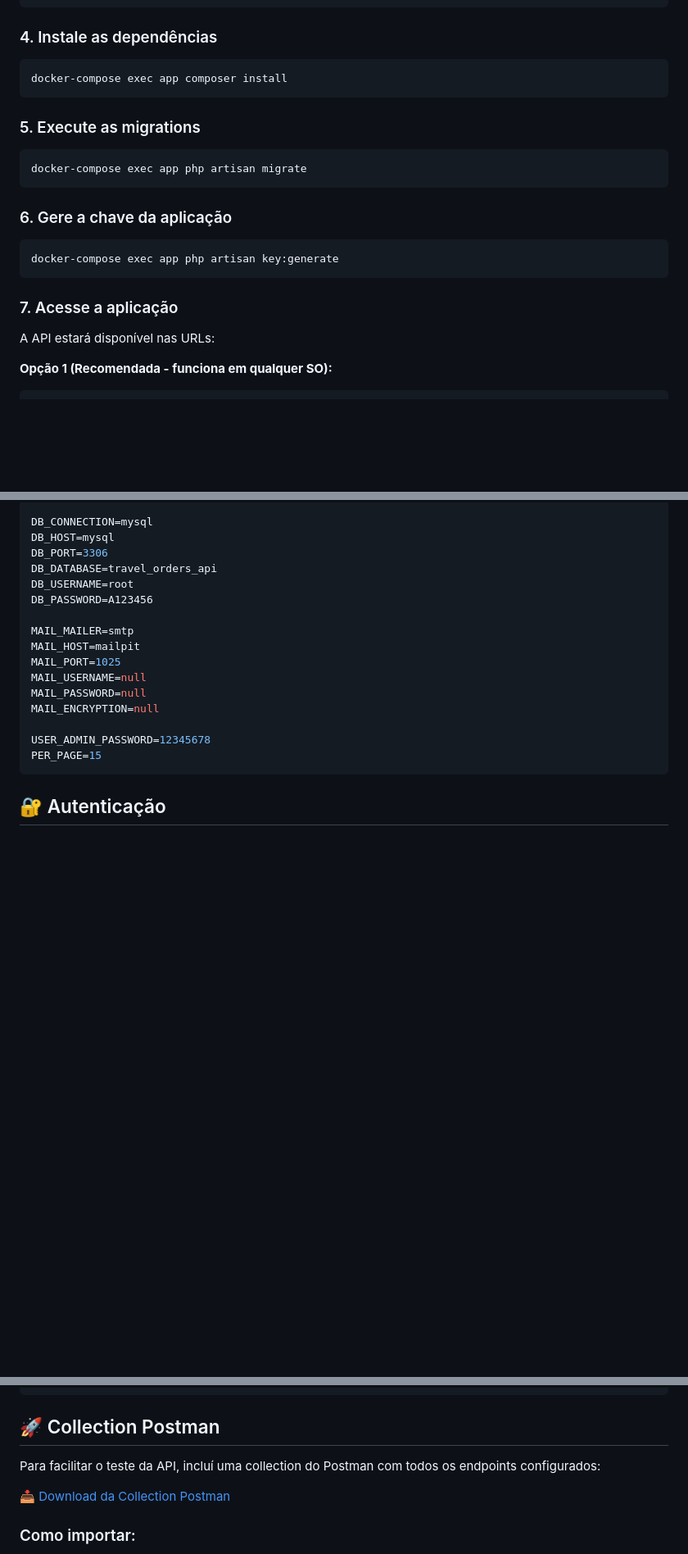
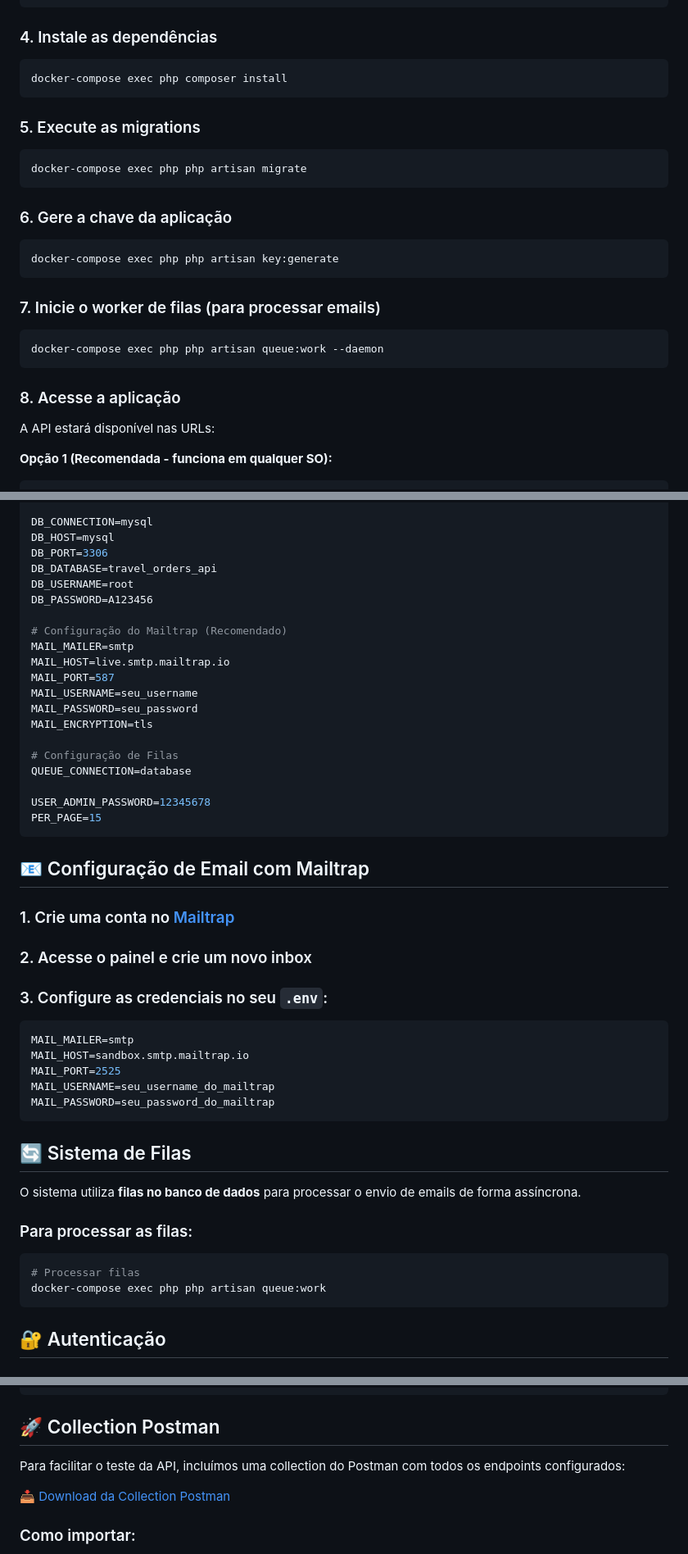
Before and after one commit to r3ch1/travel-orders-api, a Markdown page: README.md, 3 parts joined by grey strips. Shown at 82% size. Drawn GitHub-style; blank space fills up the shorter version.

Commit message:
doc - fix some errors in readme text

````diff
--- a/README.md
+++ b/README.md
@@ -47,20 +47,25 @@ docker-compose up -d
 
 ### 4. Instale as dependências
 ```bash
-docker-compose exec app composer install
+docker-compose exec php composer install
 ```
 
 ### 5. Execute as migrations
 ```bash
-docker-compose exec app php artisan migrate
+docker-compose exec php php artisan migrate
 ```
 
 ### 6. Gere a chave da aplicação
 ```bash
-docker-compose exec app php artisan key:generate
+docker-compose exec php php artisan key:generate
 ```
 
-### 7. Acesse a aplicação
+### 7. Inicie o worker de filas (para processar emails)
+```bash
+docker-compose exec php php artisan queue:work --daemon
+```
+
+### 8. Acesse a aplicação
 A API estará disponível nas URLs:
 
 **Opção 1 (Recomendada - funciona em qualquer SO):**
@@ -109,15 +114,42 @@ DB_DATABASE=travel_orders_api
 DB_USERNAME=root
 DB_PASSWORD=A123456
 
+# Configuração do Mailtrap (Recomendado)
 MAIL_MAILER=smtp
-MAIL_HOST=mailpit
-MAIL_PORT=1025
-MAIL_USERNAME=null
-MAIL_PASSWORD=null
-MAIL_ENCRYPTION=null
+MAIL_HOST=live.smtp.mailtrap.io
+MAIL_PORT=587
+MAIL_USERNAME=seu_username
+MAIL_PASSWORD=seu_password
+MAIL_ENCRYPTION=tls
+
+# Configuração de Filas
+QUEUE_CONNECTION=database
 
 USER_ADMIN_PASSWORD=12345678
 PER_PAGE=15
+```
+
+## 📧 Configuração de Email com Mailtrap
+
+### 1. Crie uma conta no [Mailtrap](https://mailtrap.io/)
+### 2. Acesse o painel e crie um novo inbox
+### 3. Configure as credenciais no seu `.env`:
+```env
+MAIL_MAILER=smtp
+MAIL_HOST=sandbox.smtp.mailtrap.io
+MAIL_PORT=2525
+MAIL_USERNAME=seu_username_do_mailtrap
+MAIL_PASSWORD=seu_password_do_mailtrap
+```
+
+## 🔄 Sistema de Filas
+
+O sistema utiliza **filas no banco de dados** para processar o envio de emails de forma assíncrona.
+
+### Para processar as filas:
+```bash
+# Processar filas
+docker-compose exec php php artisan queue:work
 ```
 
 ## 🔐 Autenticação
@@ -193,7 +225,7 @@ PUT /api/v1/travel-orders/{id}
 
 ## 🚀 Collection Postman
 
-Para facilitar o teste da API, incluí uma collection do Postman com todos os endpoints configurados:
+Para facilitar o teste da API, incluímos uma collection do Postman com todos os endpoints configurados:
 
 [📥 Download da Collection Postman](https://github.com/r3ch1/travel-orders-api/blob/main/TRAVEL%20ORDERS%20API.postman_collection.json)
 
````
Also changed, not shown: other parts of README.md (+21 -7 lines).
